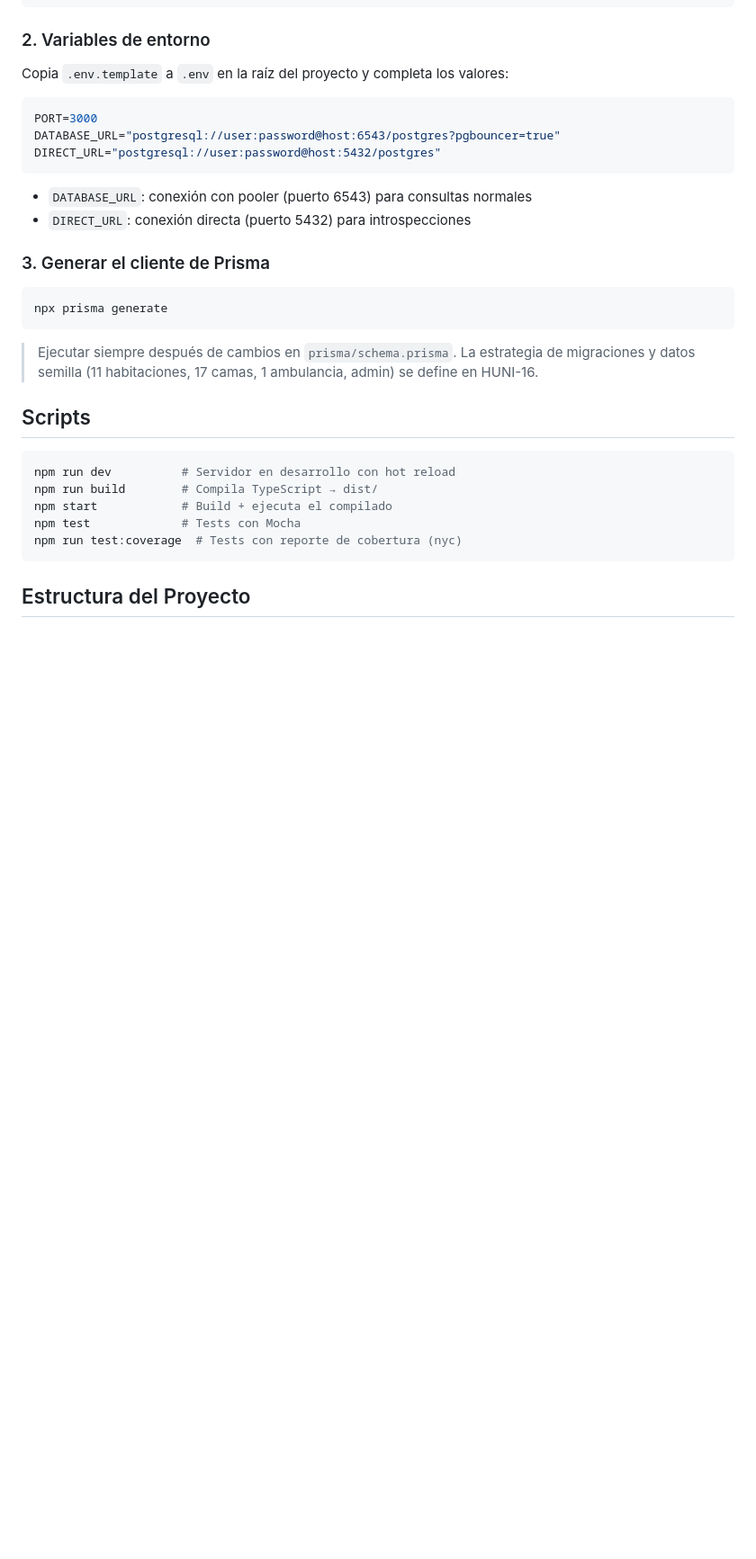
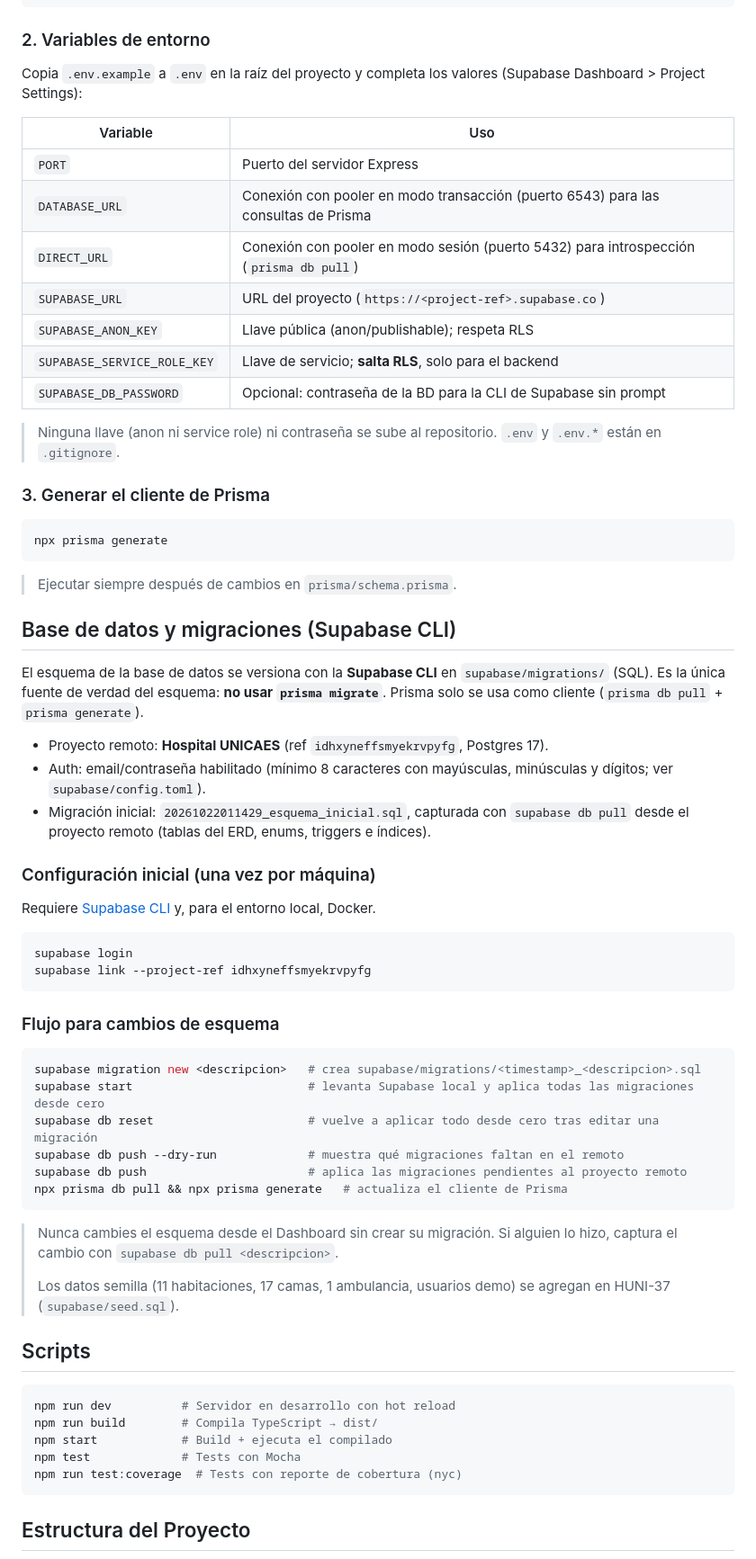
Before and after one commit to Bryan-Escobar/HospitalUnicaes-Api, a Markdown page: README.md, the part around the change. Shown at 90% size. Rendered like a GitHub page; blank space fills up the shorter version.

Commit message:
docs(HUNI-16): documentar flujo de migraciones con Supabase CLI

````diff
--- a/README.md
+++ b/README.md
@@ -26,16 +26,19 @@ npm install
 
 ### 2. Variables de entorno
 
-Copia `.env.template` a `.env` en la raíz del proyecto y completa los valores:
+Copia `.env.example` a `.env` en la raíz del proyecto y completa los valores (Supabase Dashboard > Project Settings):
 
-```env
-PORT=3000
-DATABASE_URL="postgresql://user:password@host:6543/postgres?pgbouncer=true"
-DIRECT_URL="postgresql://user:password@host:5432/postgres"
-```
+| Variable | Uso |
+|---|---|
+| `PORT` | Puerto del servidor Express |
+| `DATABASE_URL` | Conexión con pooler en modo transacción (puerto 6543) para las consultas de Prisma |
+| `DIRECT_URL` | Conexión con pooler en modo sesión (puerto 5432) para introspección (`prisma db pull`) |
+| `SUPABASE_URL` | URL del proyecto (`https://<project-ref>.supabase.co`) |
+| `SUPABASE_ANON_KEY` | Llave pública (anon/publishable); respeta RLS |
+| `SUPABASE_SERVICE_ROLE_KEY` | Llave de servicio; **salta RLS**, solo para el backend |
+| `SUPABASE_DB_PASSWORD` | Opcional: contraseña de la BD para la CLI de Supabase sin prompt |
 
-- `DATABASE_URL`: conexión con pooler (puerto 6543) para consultas normales
-- `DIRECT_URL`: conexión directa (puerto 5432) para introspecciones
+> Ninguna llave (anon ni service role) ni contraseña se sube al repositorio. `.env` y `.env.*` están en `.gitignore`.
 
 ### 3. Generar el cliente de Prisma
 
@@ -43,7 +46,39 @@ DIRECT_URL="postgresql://user:password@host:5432/postgres"
 npx prisma generate
 ```
 
-> Ejecutar siempre después de cambios en `prisma/schema.prisma`. La estrategia de migraciones y datos semilla (11 habitaciones, 17 camas, 1 ambulancia, admin) se define en HUNI-16.
+> Ejecutar siempre después de cambios en `prisma/schema.prisma`.
+
+## Base de datos y migraciones (Supabase CLI)
+
+El esquema de la base de datos se versiona con la **Supabase CLI** en `supabase/migrations/` (SQL). Es la única fuente de verdad del esquema: **no usar `prisma migrate`**. Prisma solo se usa como cliente (`prisma db pull` + `prisma generate`).
+
+- Proyecto remoto: **Hospital UNICAES** (ref `idhxyneffsmyekrvpyfg`, Postgres 17).
+- Auth: email/contraseña habilitado (mínimo 8 caracteres con mayúsculas, minúsculas y dígitos; ver `supabase/config.toml`).
+- Migración inicial: `20261022011429_esquema_inicial.sql`, capturada con `supabase db pull` desde el proyecto remoto (tablas del ERD, enums, triggers e índices).
+
+### Configuración inicial (una vez por máquina)
+
+Requiere [Supabase CLI](https://supabase.com/docs/guides/cli/getting-started) y, para el entorno local, Docker.
+
+```bash
+supabase login
+supabase link --project-ref idhxyneffsmyekrvpyfg
+```
+
+### Flujo para cambios de esquema
+
+```bash
+supabase migration new <descripcion>   # crea supabase/migrations/<timestamp>_<descripcion>.sql
+supabase start                         # levanta Supabase local y aplica todas las migraciones desde cero
+supabase db reset                      # vuelve a aplicar todo desde cero tras editar una migración
+supabase db push --dry-run             # muestra qué migraciones faltan en el remoto
+supabase db push                       # aplica las migraciones pendientes al proyecto remoto
+npx prisma db pull && npx prisma generate   # actualiza el cliente de Prisma
+```
+
+> Nunca cambies el esquema desde el Dashboard sin crear su migración. Si alguien lo hizo, captura el cambio con `supabase db pull <descripcion>`.
+>
+> Los datos semilla (11 habitaciones, 17 camas, 1 ambulancia, usuarios demo) se agregan en HUNI-37 (`supabase/seed.sql`).
 
 ## Scripts
 
````
Also changed, not shown: CLAUDE.md (+2 -0 lines), context.md (+3 -2 lines).
